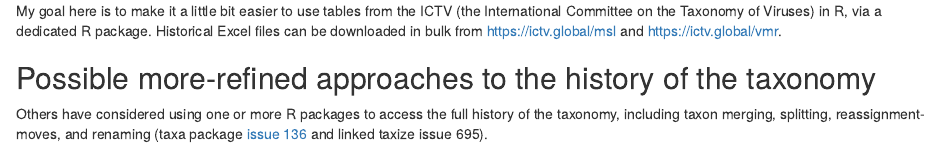
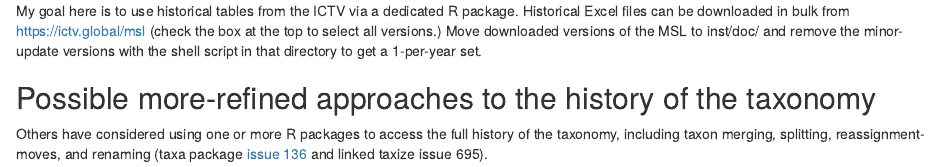
Before and after one commit to jshoyer/ictvxlsx, an R Markdown document (README.Rmd): the page in a window 1100 px wide, from its top. Rendered offline with R 4.5, knitr and Pandoc, with nearby package versions.

Commit message:
Shell script to thin VMR files; download all checkbox

```diff
--- a/README.Rmd
+++ b/README.Rmd
@@ -1,15 +1,18 @@
 
 My goal here
-is to make it a little bit easier
-to use tables
+is to use historical tables
 from the ICTV
-(the International Committee on the Taxonomy of Viruses)
-in R,
 via a dedicated R package.
 Historical Excel files
 can be downloaded in bulk
 from https://ictv.global/msl
-and https://ictv.global/vmr.
+(check the box at the top
+ to select all versions.)
+Move downloaded versions of the MSL
+to inst/doc/
+and remove the minor-update versions
+with the shell script in that directory
+to get a 1-per-year set.
 
 ## Possible more-refined approaches to the history of the taxonomy
 Others have considered using one or more R packages
```
Also changed, not shown: 1 other file.
